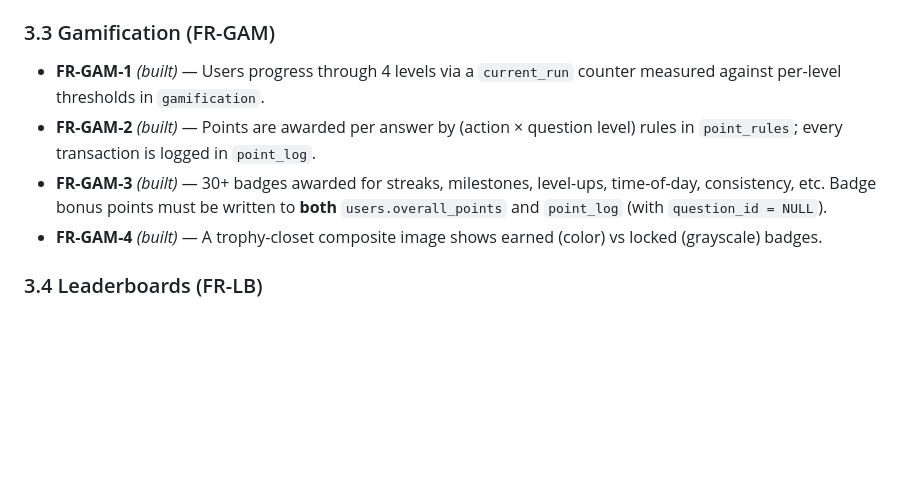
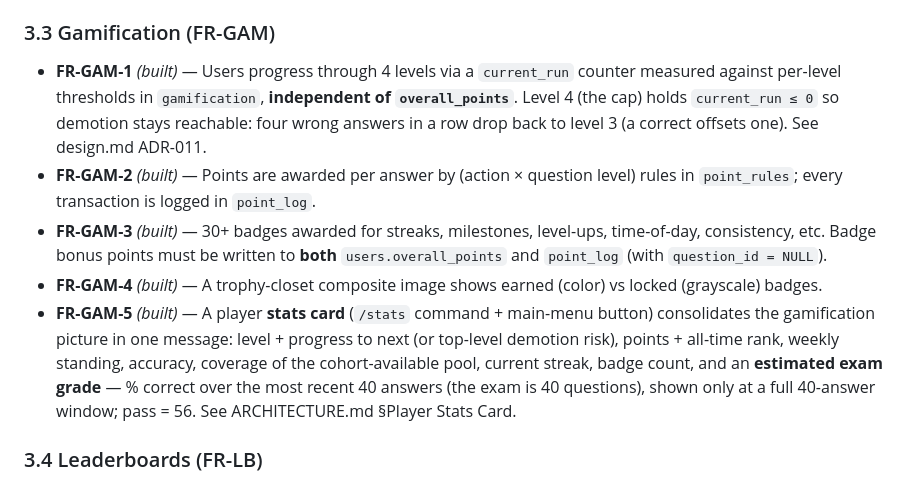
Before and after one commit to dcodish/isbot, a Markdown page: docs/requirements.md, the part around the change. Drawn GitHub-style; blank space fills up the shorter version.

Commit message:
docs: document the player stats card (FR-GAM-5) and L4 demotion fix
Fold this session's player-facing work into the as-built docs:
- ARCHITECTURE.md: new "Player Stats Card" subsection (entry points, the
  data it assembles, the 40-answer exam-grade estimate, pass = 56).
- requirements.md: add FR-GAM-5 (stats card); extend FR-GAM-1 with the
  points-decoupled, demotable-at-cap leveling behaviour (ADR-011).
- CLAUDE.md: gotcha protecting the level-4 current_run cap and the L4
  downgrade_at-vs-floor constraint.

Co-Authored-By: Claude Opus 4.8 <noreply@anthropic.com>

```diff
--- a/docs/requirements.md
+++ b/docs/requirements.md
@@ -61,7 +61,10 @@ on gamified learning.
 
 ### 3.3 Gamification (FR-GAM)
 - **FR-GAM-1** *(built)* — Users progress through 4 levels via a `current_run`
-  counter measured against per-level thresholds in `gamification`.
+  counter measured against per-level thresholds in `gamification`, **independent
+  of `overall_points`**. Level 4 (the cap) holds `current_run ≤ 0` so demotion
+  stays reachable: four wrong answers in a row drop back to level 3 (a correct
+  offsets one). See design.md ADR-011.
 - **FR-GAM-2** *(built)* — Points are awarded per answer by (action × question
   level) rules in `point_rules`; every transaction is logged in `point_log`.
 - **FR-GAM-3** *(built)* — 30+ badges awarded for streaks, milestones,
@@ -69,6 +72,13 @@ on gamified learning.
   to **both** `users.overall_points` and `point_log` (with `question_id = NULL`).
 - **FR-GAM-4** *(built)* — A trophy-closet composite image shows earned (color)
   vs locked (grayscale) badges.
+- **FR-GAM-5** *(built)* — A player **stats card** (`/stats` command + main-menu
+  button) consolidates the gamification picture in one message: level + progress
+  to next (or top-level demotion risk), points + all-time rank, weekly standing,
+  accuracy, coverage of the cohort-available pool, current streak, badge count,
+  and an **estimated exam grade** — % correct over the most recent 40 answers
+  (the exam is 40 questions), shown only at a full 40-answer window; pass = 56.
+  See ARCHITECTURE.md §Player Stats Card.
 
 ### 3.4 Leaderboards (FR-LB)
 - **FR-LB-1** *(built)* — Three leaderboards: all-time, weekly (rolling 7-day),
```
Also changed, not shown: ARCHITECTURE.md (+3 -0 lines), CLAUDE.md (+1 -0 lines).
